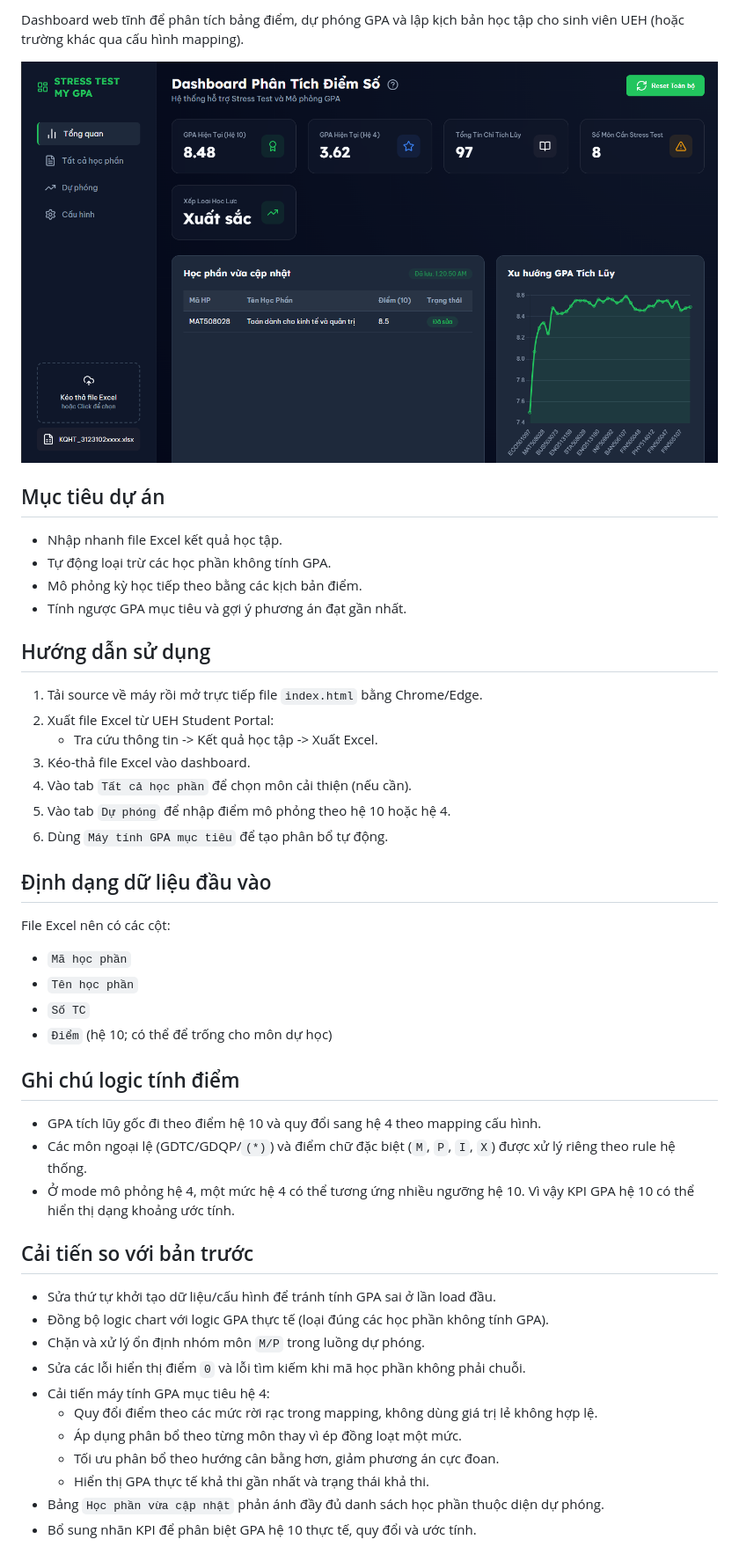
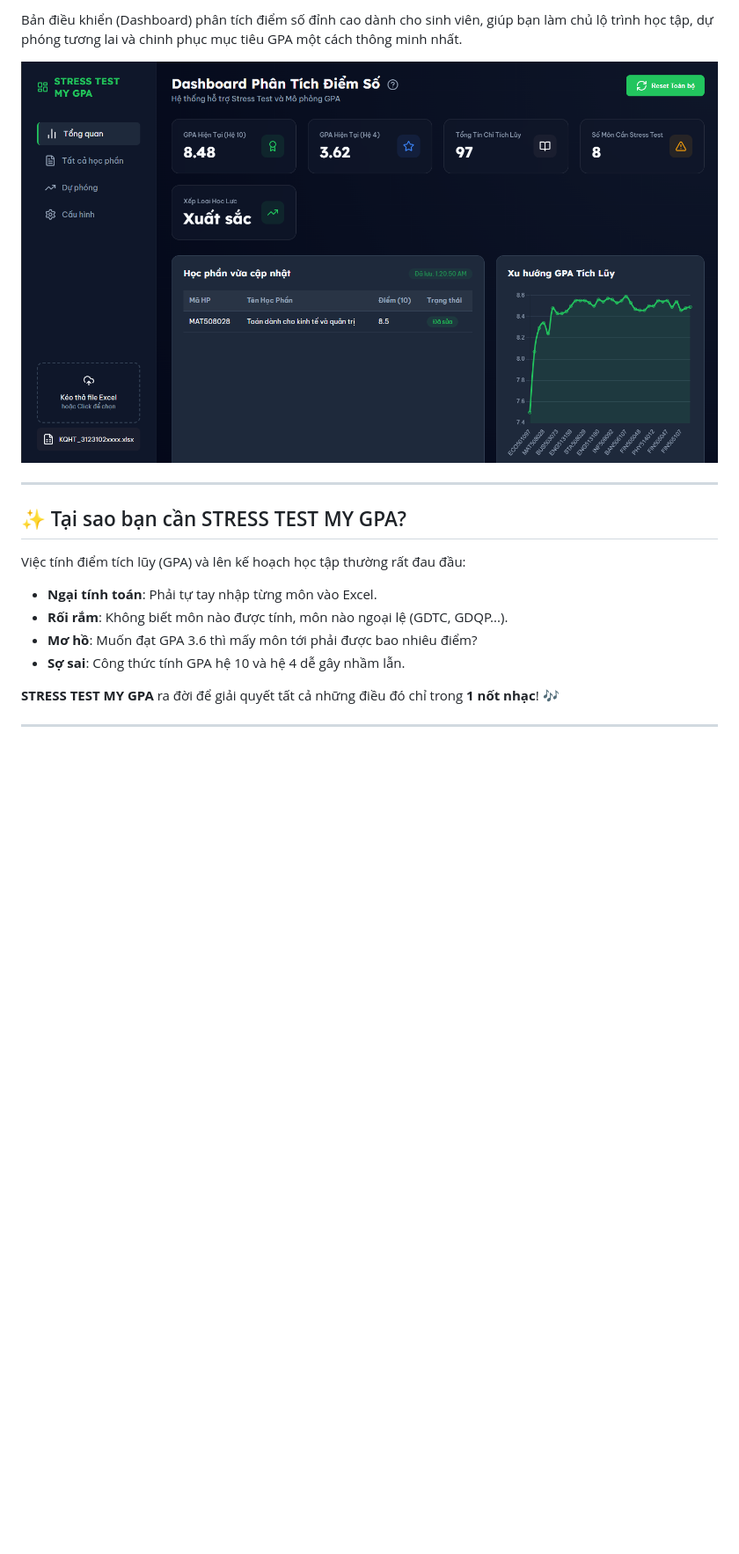
Before and after one commit to KiettranFNF002/Stress_Test_My_GPA, a Markdown page: README.md, the part around one of its changes. Shown at 88% size. Drawn GitHub-style; blank space fills up the shorter version.

```diff
--- a/README.md
+++ b/README.md
@@ -5,3 +4,3 @@
 
-Dashboard web tĩnh để phân tích bảng điểm, dự phóng GPA và lập kịch bản học tập cho sinh viên UEH (hoặc trường khác qua cấu hình mapping).
+Bản điều khiển (Dashboard) phân tích điểm số đỉnh cao dành cho sinh viên, giúp bạn làm chủ lộ trình học tập, dự phóng tương lai và chinh phục mục tiêu GPA một cách thông minh nhất.
 
@@ -9,41 +8,15 @@ Dashboard web tĩnh để phân tích bảng điểm, dự phóng GPA và lập
 
-## Mục tiêu dự án
-- Nhập nhanh file Excel kết quả học tập.
-- Tự động loại trừ các học phần không tính GPA.
-- Mô phỏng kỳ học tiếp theo bằng các kịch bản điểm.
-- Tính ngược GPA mục tiêu và gợi ý phương án đạt gần nhất.
+---
 
-## Hướng dẫn sử dụng
-1. Tải source về máy rồi mở trực tiếp file `index.html` bằng Chrome/Edge.
-2. Xuất file Excel từ UEH Student Portal:
-   - Tra cứu thông tin -> Kết quả học tập -> Xuất Excel.
-3. Kéo-thả file Excel vào dashboard.
-4. Vào tab `Tất cả học phần` để chọn môn cải thiện (nếu cần).
-5. Vào tab `Dự phóng` để nhập điểm mô phỏng theo hệ 10 hoặc hệ 4.
-6. Dùng `Máy tính GPA mục tiêu` để tạo phân bổ tự động.
+## ✨ Tại sao bạn cần STRESS TEST MY GPA?
 
-## Định dạng dữ liệu đầu vào
-File Excel nên có các cột:
-- `Mã học phần`
-- `Tên học phần`
-- `Số TC`
-- `Điểm` (hệ 10; có thể để trống cho môn dự học)
+Việc tính điểm tích lũy (GPA) và lên kế hoạch học tập thường rất đau đầu:
+- **Ngại tính toán**: Phải tự tay nhập từng môn vào Excel.
+- **Rối rắm**: Không biết môn nào được tính, môn nào ngoại lệ (GDTC, GDQP...).
+- **Mơ hồ**: Muốn đạt GPA 3.6 thì mấy môn tới phải được bao nhiêu điểm?
+- **Sợ sai**: Công thức tính GPA hệ 10 và hệ 4 dễ gây nhầm lẫn.
 
-## Ghi chú logic tính điểm
-- GPA tích lũy gốc đi theo điểm hệ 10 và quy đổi sang hệ 4 theo mapping cấu hình.
-- Các môn ngoại lệ (GDTC/GDQP/`(*)`) và điểm chữ đặc biệt (`M`, `P`, `I`, `X`) được xử lý riêng theo rule hệ thống.
-- Ở mode mô phỏng hệ 4, một mức hệ 4 có thể tương ứng nhiều ngưỡng hệ 10. Vì vậy KPI GPA hệ 10 có thể hiển thị dạng khoảng ước tính.
+**STRESS TEST MY GPA** ra đời để giải quyết tất cả những điều đó chỉ trong **1 nốt nhạc**! 🎶
 
-## Cải tiến so với bản trước
-- Sửa thứ tự khởi tạo dữ liệu/cấu hình để tránh tính GPA sai ở lần load đầu.
-- Đồng bộ logic chart với logic GPA thực tế (loại đúng các học phần không tính GPA).
-- Chặn và xử lý ổn định nhóm môn `M/P` trong luồng dự phóng.
-- Sửa các lỗi hiển thị điểm `0` và lỗi tìm kiếm khi mã học phần không phải chuỗi.
-- Cải tiến máy tính GPA mục tiêu hệ 4:
-  - Quy đổi điểm theo các mức rời rạc trong mapping, không dùng giá trị lẻ không hợp lệ.
-  - Áp dụng phân bổ theo từng môn thay vì ép đồng loạt một mức.
-  - Tối ưu phân bổ theo hướng cân bằng hơn, giảm phương án cực đoan.
-  - Hiển thị GPA thực tế khả thi gần nhất và trạng thái khả thi.
-- Bảng `Học phần vừa cập nhật` phản ánh đầy đủ danh sách học phần thuộc diện dự phóng.
-- Bổ sung nhãn KPI để phân biệt GPA hệ 10 thực tế, quy đổi và ước tính.
+---
 
```
Also changed, not shown: other parts of README.md (+51 -18 lines).
